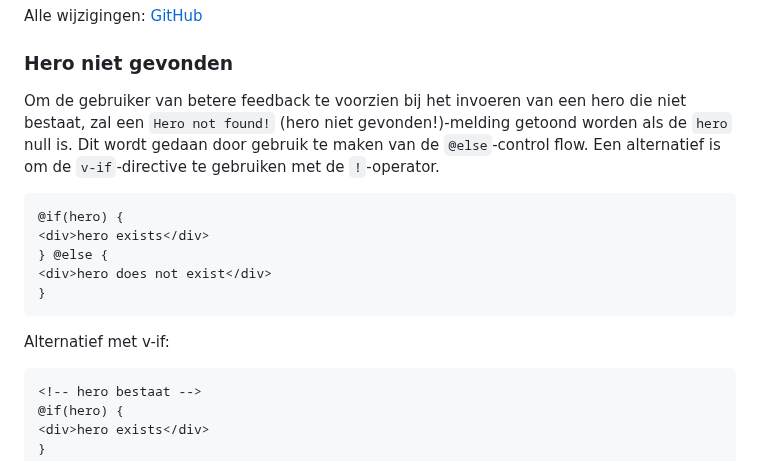
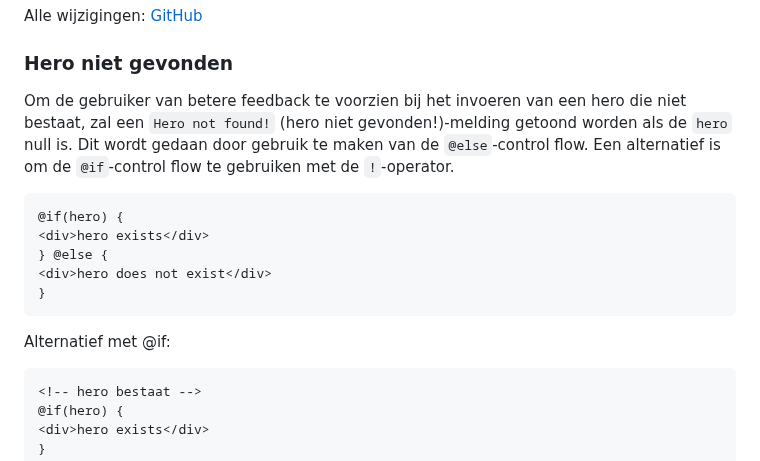
Before and after one commit to code-coaching/blog-posts, a Markdown page: angular-toh-components.nl.md, the part around the change. Rendered like a GitHub page.

Commit message:
Update angular-toh-components.nl.md (#6)

````diff
--- a/angular-toh-components.nl.md
+++ b/angular-toh-components.nl.md
@@ -1079,7 +1079,7 @@ Alle wijzigingen: [GitHub](https://github.com/code-coaching/angular-tour-of-hero
 
 ### Hero niet gevonden
 
-Om de gebruiker van betere feedback te voorzien bij het invoeren van een hero die niet bestaat, zal een `Hero not found!` (hero niet gevonden!)-melding getoond worden als de `hero` null is. Dit wordt gedaan door gebruik te maken van de `@else`-control flow. Een alternatief is om de `v-if`-directive te gebruiken met de `!`-operator.
+Om de gebruiker van betere feedback te voorzien bij het invoeren van een hero die niet bestaat, zal een `Hero not found!` (hero niet gevonden!)-melding getoond worden als de `hero` null is. Dit wordt gedaan door gebruik te maken van de `@else`-control flow. Een alternatief is om de `@if`-control flow te gebruiken met de `!`-operator.
 
 ```html
 @if(hero) {
@@ -1089,7 +1089,7 @@ Om de gebruiker van betere feedback te voorzien bij het invoeren van een hero di
 }
 ```
 
-Alternatief met v-if:
+Alternatief met @if:
 
 ```html
 <!-- hero bestaat -->
````
